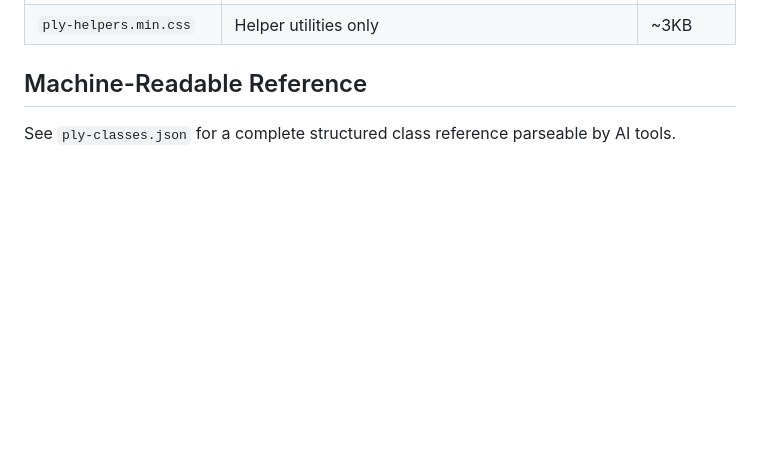
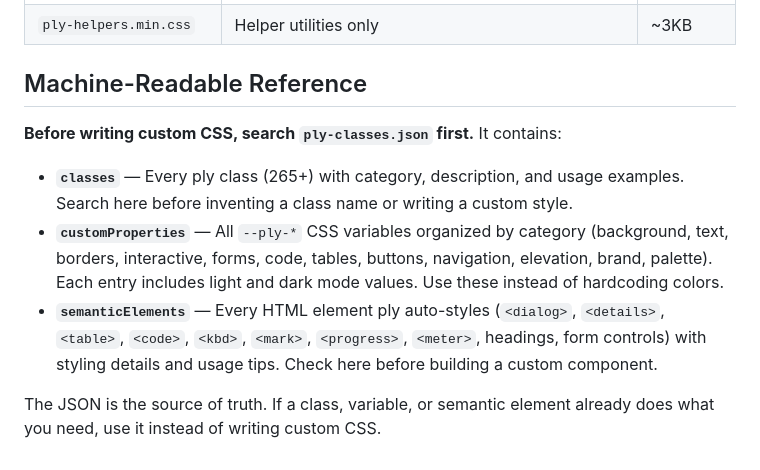
Before and after one commit to thatgibbyguy/ply, a Markdown page: PLY.md, the part around the change. Drawn GitHub-style; blank space fills up the shorter version.

```diff
--- a/PLY.md
+++ b/PLY.md
@@ -1111,4 +1111,10 @@ ply is built for Section 508 / WCAG 2.1 AA compliance out of the box:
 
 ## Machine-Readable Reference
 
-See `ply-classes.json` for a complete structured class reference parseable by AI tools.
+**Before writing custom CSS, search `ply-classes.json` first.** It contains:
+
+- **`classes`** — Every ply class (265+) with category, description, and usage examples. Search here before inventing a class name or writing a custom style.
+- **`customProperties`** — All `--ply-*` CSS variables organized by category (background, text, borders, interactive, forms, code, tables, buttons, navigation, elevation, brand, palette). Each entry includes light and dark mode values. Use these instead of hardcoding colors.
+- **`semanticElements`** — Every HTML element ply auto-styles (`<dialog>`, `<details>`, `<table>`, `<code>`, `<kbd>`, `<mark>`, `<progress>`, `<meter>`, headings, form controls) with styling details and usage tips. Check here before building a custom component.
+
+The JSON is the source of truth. If a class, variable, or semantic element already does what you need, use it instead of writing custom CSS.
```
Also changed, not shown: CLAUDE.md (+12 -2 lines).
